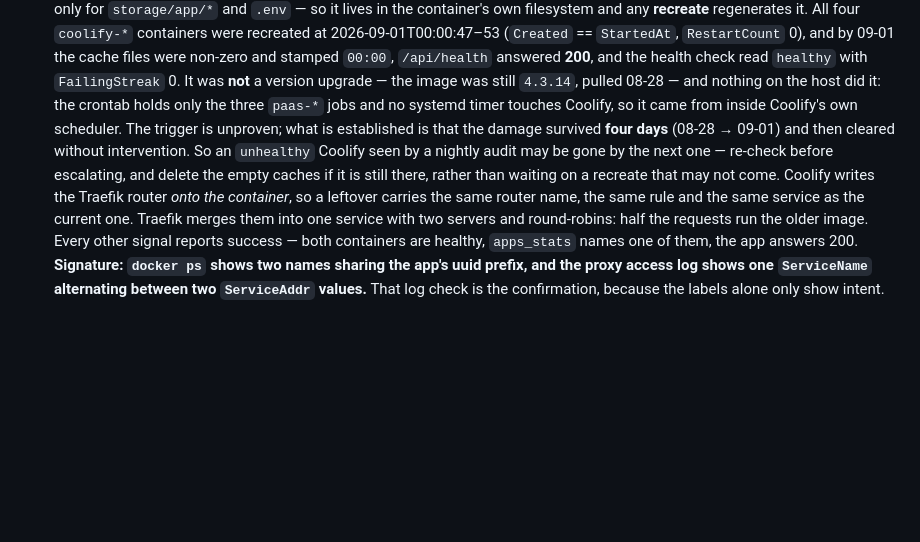
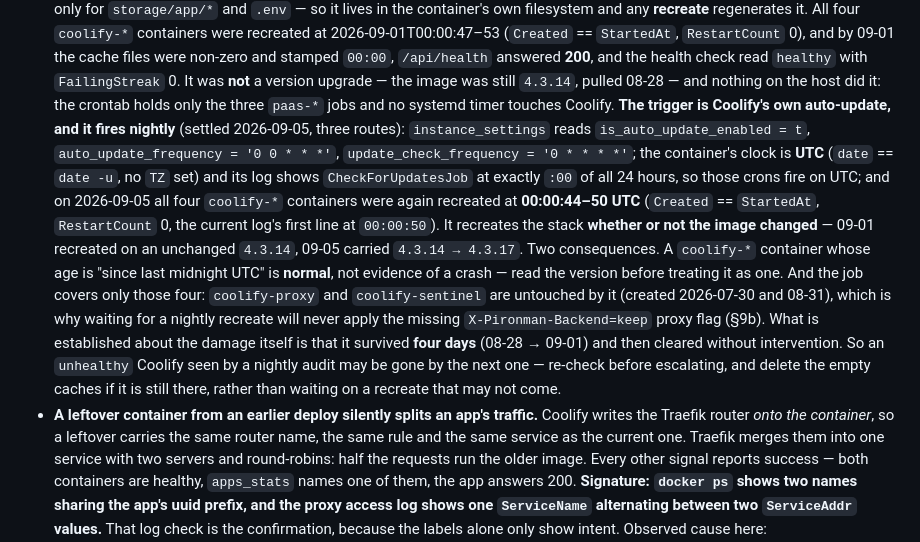
Before and after one commit to bogdanripa/pironman, a Markdown page: ARCHITECTURE.md, the part around the change. Drawn GitHub-style; blank space fills up the shorter version.

Commit message:
docs: Coolify recreates its own stack nightly at 00:00 UTC, and that is normal
The 09-01 audit found all four coolify-* containers recreated at 00:00:47-53
with RestartCount 0, ruled out the host (crontab holds only the three paas-*
jobs, no systemd timer touches Coolify) and left the trigger unproven. It is
Coolify's own auto-update, and it is settled by three independent routes:

  instance_settings   is_auto_update_enabled  t
                      auto_update_frequency   0 0 * * *
                      update_check_frequency  0 * * * *

  the container clock is UTC (date == date -u, no TZ set) and its log runs
  CheckForUpdatesJob at exactly :00 of all 24 hours, so those crons fire on UTC

  on 2026-09-05 the same four were recreated at 00:00:44-50 UTC, Created ==
  StartedAt, RestartCount 0, the fresh log's first line at 00:00:50

It runs whether or not the image changed: 09-01 recreated an unchanged 4.3.14,
09-05 carried 4.3.14 -> 4.3.17 (4.3.16 and 4.3.17 pulled on consecutive days).
So a coolify-* container whose age is "since last midnight UTC" is normal and
not evidence of a crash, which is what a nightly audit needs to know before
escalating one.

The corollary matters more. The job covers only those four -- coolify-proxy
(created 2026-07-30) and coolify-sentinel (08-31) are untouched by it -- so no
nightly recreate will ever apply the missing X-Pironman-Backend=keep flag. That
flag has been documented-but-absent since 08-05 and still needs the proxy
container recreated by hand.

Also corrects a stale reassurance in the MAX_LINES row. It read "busiest 120s on
2026-08-31 was 1,041, so there is headroom today", which ARCHITECTURE.md already
contradicted and tonight's measurement contradicts again: 3,401 and 3,300 on
09-03, 3,300 on 09-05 at 07:14Z, against a 24h median window under 60. Three of
the last four measured days sat at ~66% of the ceiling, so the bursts are the
normal case, not the outlier.

While editing 12, split the leftover-container lesson back onto its own bullet;
it had been glued onto the end of the 0-byte-cache one.

Co-Authored-By: Claude Opus 5 <noreply@anthropic.com>
Claude-Session: https://claude.ai/code/session_01CCvp23kehGsHdzVRTjtPmH

```diff
--- a/ARCHITECTURE.md
+++ b/ARCHITECTURE.md
@@ -1521,12 +1521,30 @@ symptom and the platform's own status agreed with it.
   `00:00`, `/api/health` answered **200**, and the health check read `healthy`
   with `FailingStreak` 0. It was **not** a version upgrade — the image was still
   `4.3.14`, pulled 08-28 — and nothing on the host did it: the crontab holds only
-  the three `paas-*` jobs and no systemd timer touches Coolify, so it came from
-  inside Coolify's own scheduler. The trigger is unproven; what is established is
-  that the damage survived **four days** (08-28 → 09-01) and then cleared without
-  intervention. So an `unhealthy` Coolify seen by a nightly audit may be gone by
-  the next one — re-check before escalating, and delete the empty caches if it is
-  still there, rather than waiting on a recreate that may not come. Coolify writes the Traefik router *onto the container*, so a
+  the three `paas-*` jobs and no systemd timer touches Coolify.
+  **The trigger is Coolify's own auto-update, and it fires nightly** (settled
+  2026-09-05, three routes): `instance_settings` reads
+  `is_auto_update_enabled = t`, `auto_update_frequency = '0 0 * * *'`,
+  `update_check_frequency = '0 * * * *'`; the container's clock is **UTC**
+  (`date` == `date -u`, no `TZ` set) and its log shows `CheckForUpdatesJob` at
+  exactly `:00` of all 24 hours, so those crons fire on UTC; and on 2026-09-05
+  all four `coolify-*` containers were again recreated at **00:00:44–50 UTC**
+  (`Created` == `StartedAt`, `RestartCount` 0, the current log's first line at
+  `00:00:50`). It recreates the stack **whether or not the image changed** —
+  09-01 recreated on an unchanged `4.3.14`, 09-05 carried `4.3.14 → 4.3.17`.
+  Two consequences. A `coolify-*` container whose age is "since last midnight
+  UTC" is **normal**, not evidence of a crash — read the version before treating
+  it as one. And the job covers only those four: `coolify-proxy` and
+  `coolify-sentinel` are untouched by it (created 2026-07-30 and 08-31), which is
+  why waiting for a nightly recreate will never apply the missing
+  `X-Pironman-Backend=keep` proxy flag (§9b).
+  What is established about the damage itself is that it survived **four days**
+  (08-28 → 09-01) and then cleared without intervention. So an `unhealthy`
+  Coolify seen by a nightly audit may be gone by the next one — re-check before
+  escalating, and delete the empty caches if it is still there, rather than
+  waiting on a recreate that may not come.
+- **A leftover container from an earlier deploy silently splits an app's
+  traffic.** Coolify writes the Traefik router *onto the container*, so a
   leftover carries the same router name, the same rule and the same service as
   the current one. Traefik merges them into one service with two servers and
   round-robins: half the requests run the older image. Every other signal reports
```
Also changed, not shown: CLAUDE.md (+2 -2 lines).
